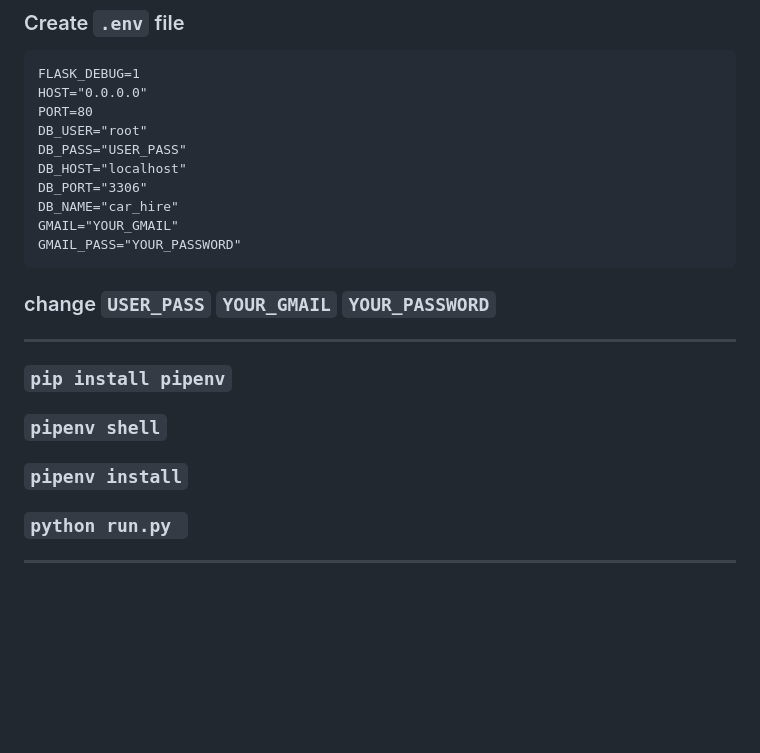
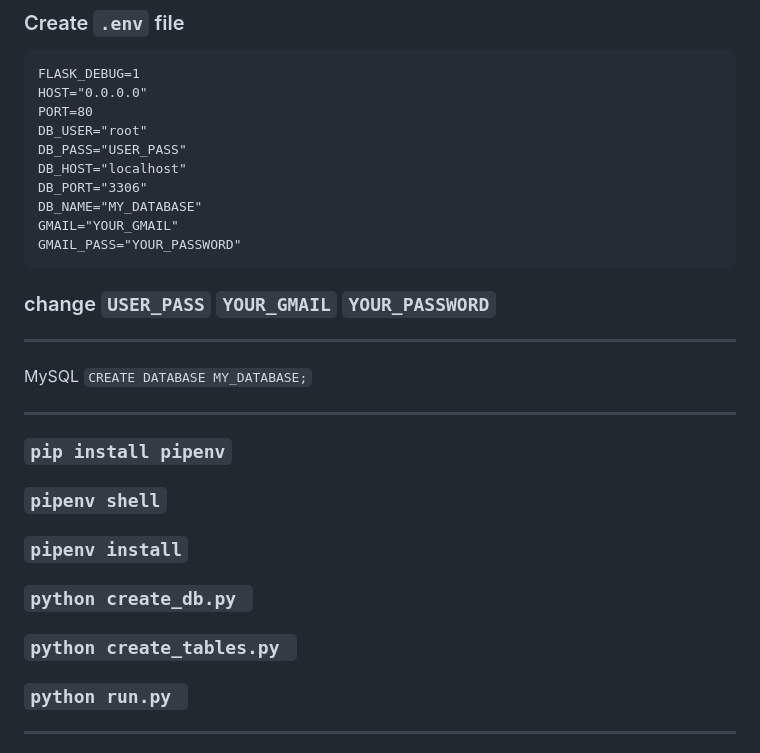
Before and after one commit to im-py-dev/Car-Hire-Management-System, a Markdown page: README.md, the part around the change. GitHub-like rendering; blank space fills up the shorter version.

Commit message:
- update README.md

````diff
--- a/README.md
+++ b/README.md
@@ -117,15 +117,19 @@ DB_USER="root"
 DB_PASS="USER_PASS"
 DB_HOST="localhost"
 DB_PORT="3306"
-DB_NAME="car_hire"
+DB_NAME="MY_DATABASE"
 GMAIL="YOUR_GMAIL"
 GMAIL_PASS="YOUR_PASSWORD"
 ```
 ### change `USER_PASS` `YOUR_GMAIL` `YOUR_PASSWORD`
 ___
+MySQL `CREATE DATABASE MY_DATABASE;`
+___
 ### `pip install pipenv`
 ### `pipenv shell`
 ### `pipenv install`
+### `python create_db.py `
+### `python create_tables.py `
 ### `python run.py `
 ___
 # Deployment
````
